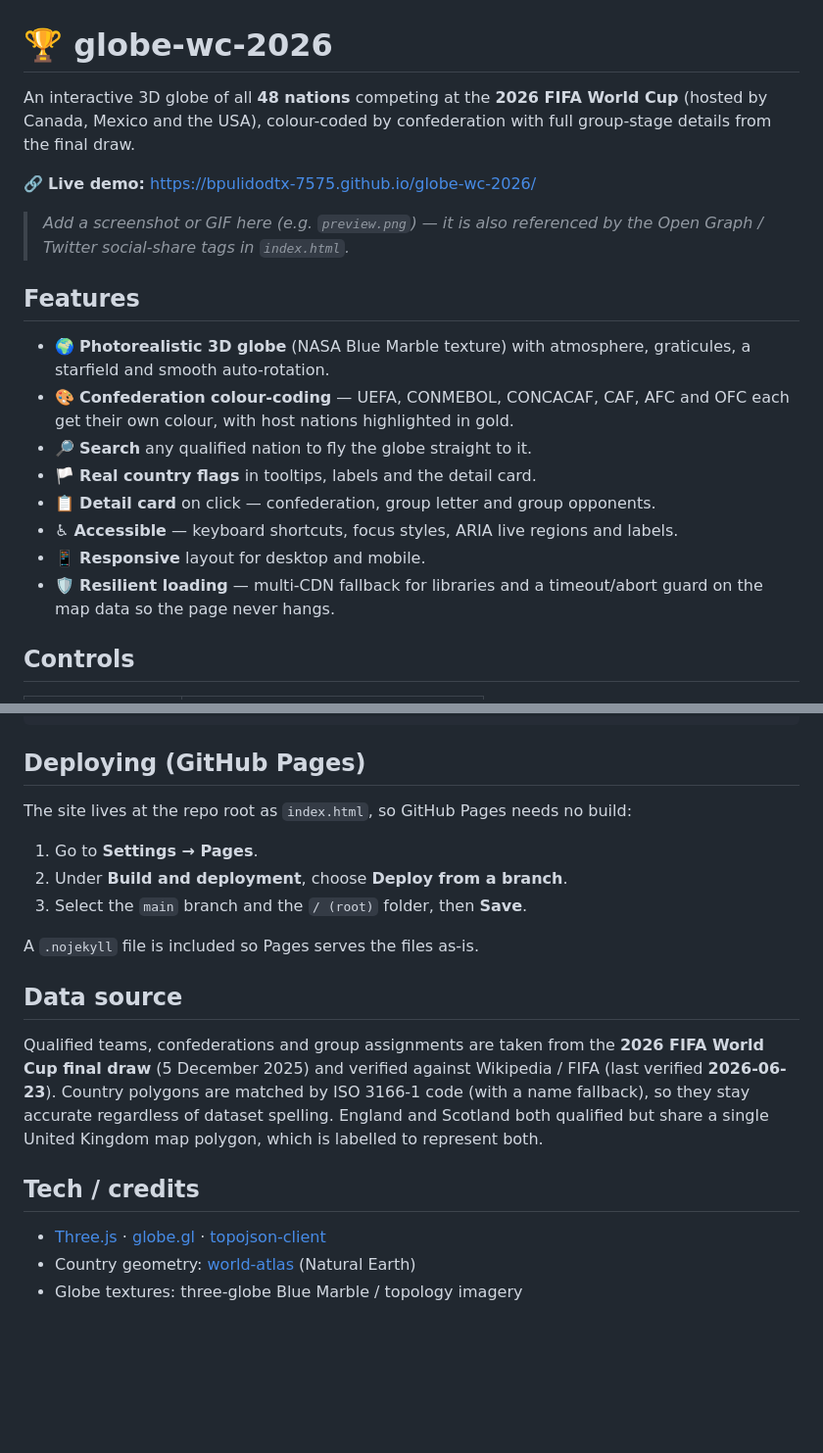
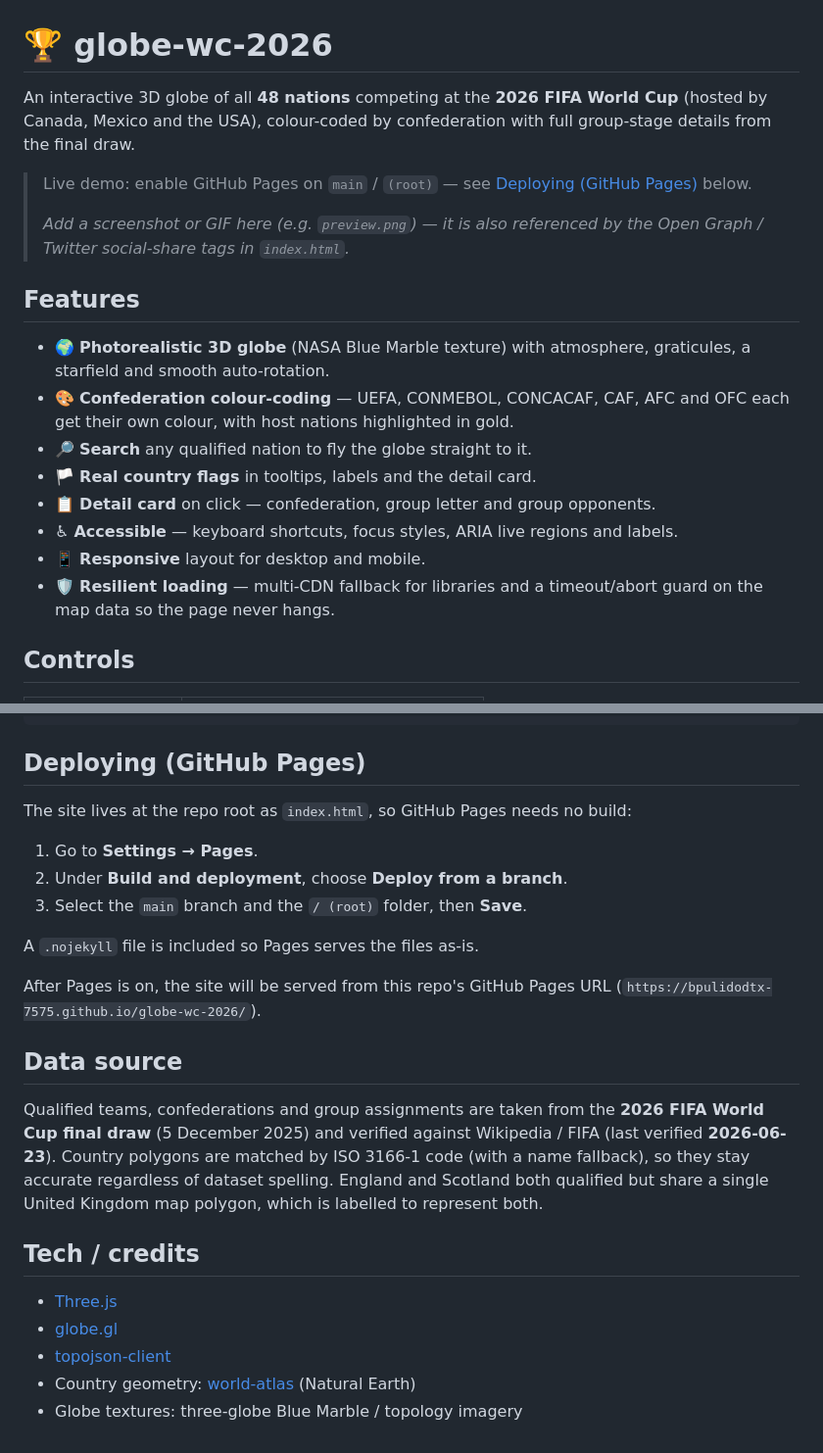
Before and after one commit to bpulidodtx-7575/globe-wc-2026, a Markdown page: README.md, 2 parts joined by grey strips. Shown at 98% size. GitHub-like rendering; blank space fills up the shorter version.

Commit message:
docs: fix README markdownlint (MD013/MD034) and lychee 404
Drop the dead Pages live-demo link until Pages is enabled; wrap long
lines and replace bare URLs.

```diff
--- a/README.md
+++ b/README.md
@@ -1,27 +1,33 @@
 # 🏆 globe-wc-2026
 
-An interactive 3D globe of all **48 nations** competing at the **2026 FIFA World Cup**
-(hosted by Canada, Mexico and the USA), colour-coded by confederation with full
-group-stage details from the final draw.
+An interactive 3D globe of all **48 nations** competing at the
+**2026 FIFA World Cup** (hosted by Canada, Mexico and the USA),
+colour-coded by confederation with full group-stage details from the
+final draw.
 
-🔗 **Live demo:** https://bpulidodtx-7575.github.io/globe-wc-2026/
-
-> _Add a screenshot or GIF here (e.g. `preview.png`) — it is also referenced by the
-> Open Graph / Twitter social-share tags in `index.html`._
+> Live demo: enable GitHub Pages on `main` / `(root)` — see
+> [Deploying (GitHub Pages)](#deploying-github-pages) below.
+>
+> _Add a screenshot or GIF here (e.g. `preview.png`) — it is also
+> referenced by the Open Graph / Twitter social-share tags in
+> `index.html`._
 
 ## Features
 
-- 🌍 **Photorealistic 3D globe** (NASA Blue Marble texture) with atmosphere,
-  graticules, a starfield and smooth auto-rotation.
-- 🎨 **Confederation colour-coding** — UEFA, CONMEBOL, CONCACAF, CAF, AFC and OFC
-  each get their own colour, with host nations highlighted in gold.
+- 🌍 **Photorealistic 3D globe** (NASA Blue Marble texture) with
+  atmosphere, graticules, a starfield and smooth auto-rotation.
+- 🎨 **Confederation colour-coding** — UEFA, CONMEBOL, CONCACAF, CAF,
+  AFC and OFC each get their own colour, with host nations highlighted
+  in gold.
 - 🔎 **Search** any qualified nation to fly the globe straight to it.
 - 🏳️ **Real country flags** in tooltips, labels and the detail card.
-- 📋 **Detail card** on click — confederation, group letter and group opponents.
-- ♿ **Accessible** — keyboard shortcuts, focus styles, ARIA live regions and labels.
+- 📋 **Detail card** on click — confederation, group letter and group
+  opponents.
+- ♿ **Accessible** — keyboard shortcuts, focus styles, ARIA live
+  regions and labels.
 - 📱 **Responsive** layout for desktop and mobile.
-- 🛡️ **Resilient loading** — multi-CDN fallback for libraries and a timeout/abort
-  guard on the map data so the page never hangs.
+- 🛡️ **Resilient loading** — multi-CDN fallback for libraries and a
+  timeout/abort guard on the map data so the page never hangs.
 
 ## Controls
 
@@ -47,7 +53,8 @@ python3 -m http.server 8000
 
 ## Deploying (GitHub Pages)
 
-The site lives at the repo root as `index.html`, so GitHub Pages needs no build:
+The site lives at the repo root as `index.html`, so GitHub Pages needs
+no build:
 
 1. Go to **Settings → Pages**.
 2. Under **Build and deployment**, choose **Deploy from a branch**.
@@ -55,18 +62,24 @@ The site lives at the repo root as `index.html`, so GitHub Pages needs no build:
 
 A `.nojekyll` file is included so Pages serves the files as-is.
 
+After Pages is on, the site will be served from this repo's GitHub Pages
+URL (`https://bpulidodtx-7575.github.io/globe-wc-2026/`).
+
 ## Data source
 
 Qualified teams, confederations and group assignments are taken from the
 **2026 FIFA World Cup final draw** (5 December 2025) and verified against
-Wikipedia / FIFA (last verified **2026-06-23**). Country polygons are matched
-by ISO 3166-1 code (with a name fallback), so they stay accurate regardless of
-dataset spelling. England and Scotland both qualified but share a single
-United Kingdom map polygon, which is labelled to represent both.
+Wikipedia / FIFA (last verified **2026-06-23**). Country polygons are
+matched by ISO 3166-1 code (with a name fallback), so they stay accurate
+regardless of dataset spelling. England and Scotland both qualified but
+share a single United Kingdom map polygon, which is labelled to represent
+both.
 
 ## Tech / credits
 
-- [Three.js](https://threejs.org/) · [globe.gl](https://github.com/vasturiano/globe.gl)
-  · [topojson-client](https://github.com/topojson/topojson-client)
-- Country geometry: [world-atlas](https://github.com/topojson/world-atlas) (Natural Earth)
+- [Three.js](https://threejs.org/)
+- [globe.gl](https://github.com/vasturiano/globe.gl)
+- [topojson-client](https://github.com/topojson/topojson-client)
+- Country geometry:
+  [world-atlas](https://github.com/topojson/world-atlas) (Natural Earth)
 - Globe textures: three-globe Blue Marble / topology imagery
```
